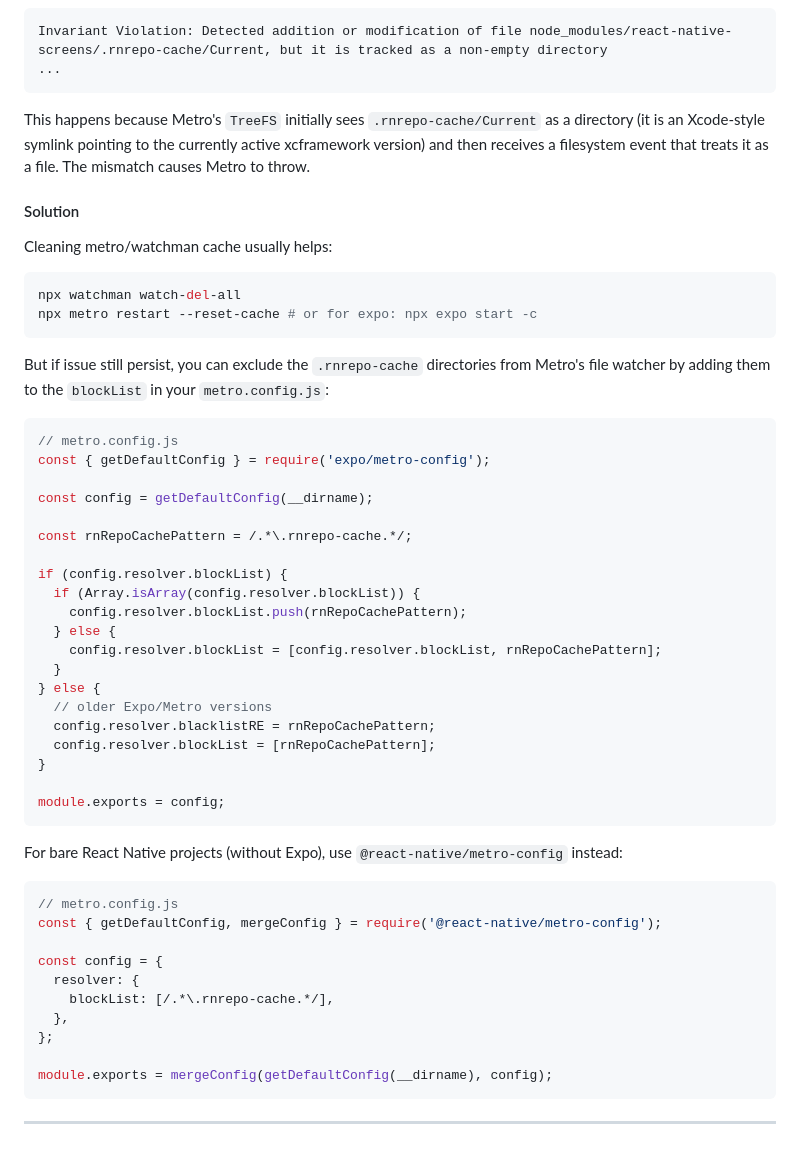
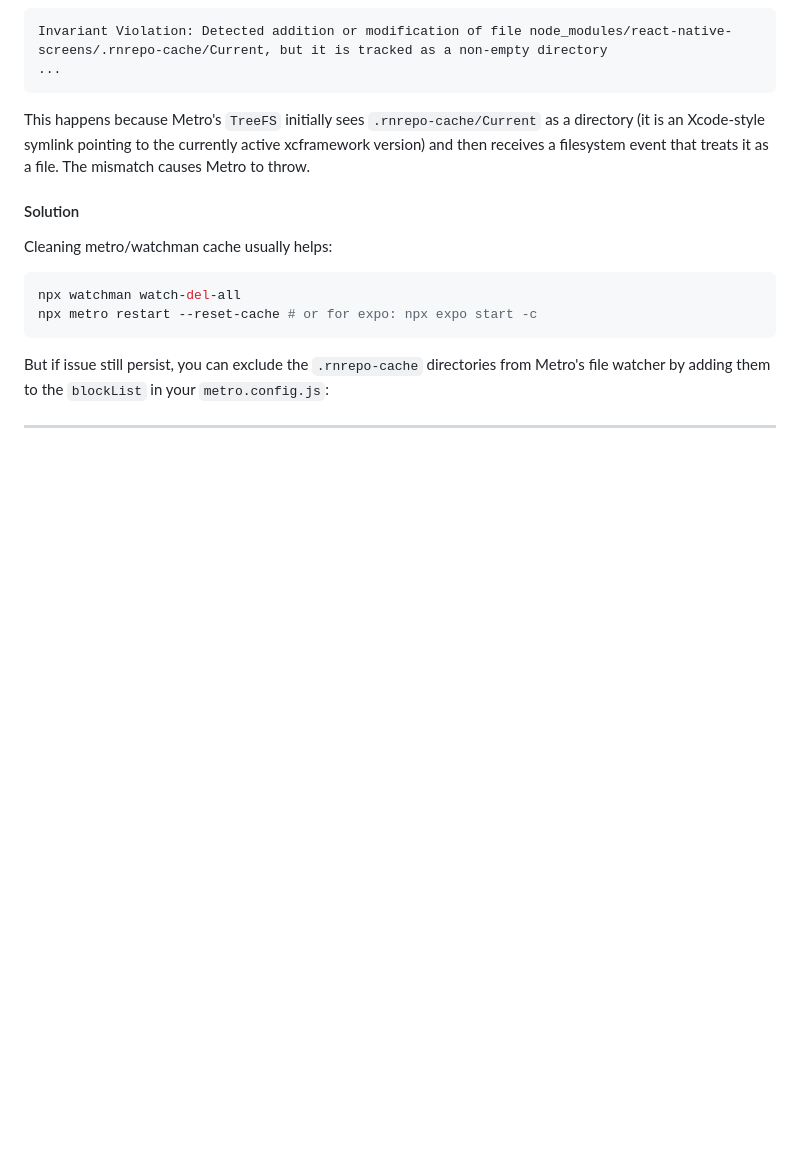
Before and after one commit to software-mansion/rnrepo, a Markdown page: TROUBLESHOOTING.md, the part around the change. GitHub-like rendering; blank space fills up the shorter version.

Commit message:
remove excluding from metro snippets

````diff
--- a/TROUBLESHOOTING.md
+++ b/TROUBLESHOOTING.md
@@ -298,42 +298,4 @@ npx metro restart --reset-cache # or for expo: npx expo start -c
 
 But if issue still persist, you can exclude the `.rnrepo-cache` directories from Metro's file watcher by adding them to the `blockList` in your `metro.config.js`:
 
-```js
-// metro.config.js
-const { getDefaultConfig } = require('expo/metro-config');
-
-const config = getDefaultConfig(__dirname);
-
-const rnRepoCachePattern = /.*\.rnrepo-cache.*/;
-
-if (config.resolver.blockList) {
-  if (Array.isArray(config.resolver.blockList)) {
-    config.resolver.blockList.push(rnRepoCachePattern);
-  } else {
-    config.resolver.blockList = [config.resolver.blockList, rnRepoCachePattern];
-  }
-} else {
-  // older Expo/Metro versions
-  config.resolver.blacklistRE = rnRepoCachePattern;
-  config.resolver.blockList = [rnRepoCachePattern];
-}
-
-module.exports = config;
-```
-
-For bare React Native projects (without Expo), use `@react-native/metro-config` instead:
-
-```js
-// metro.config.js
-const { getDefaultConfig, mergeConfig } = require('@react-native/metro-config');
-
-const config = {
-  resolver: {
-    blockList: [/.*\.rnrepo-cache.*/],
-  },
-};
-
-module.exports = mergeConfig(getDefaultConfig(__dirname), config);
-```
-
 ---
````
